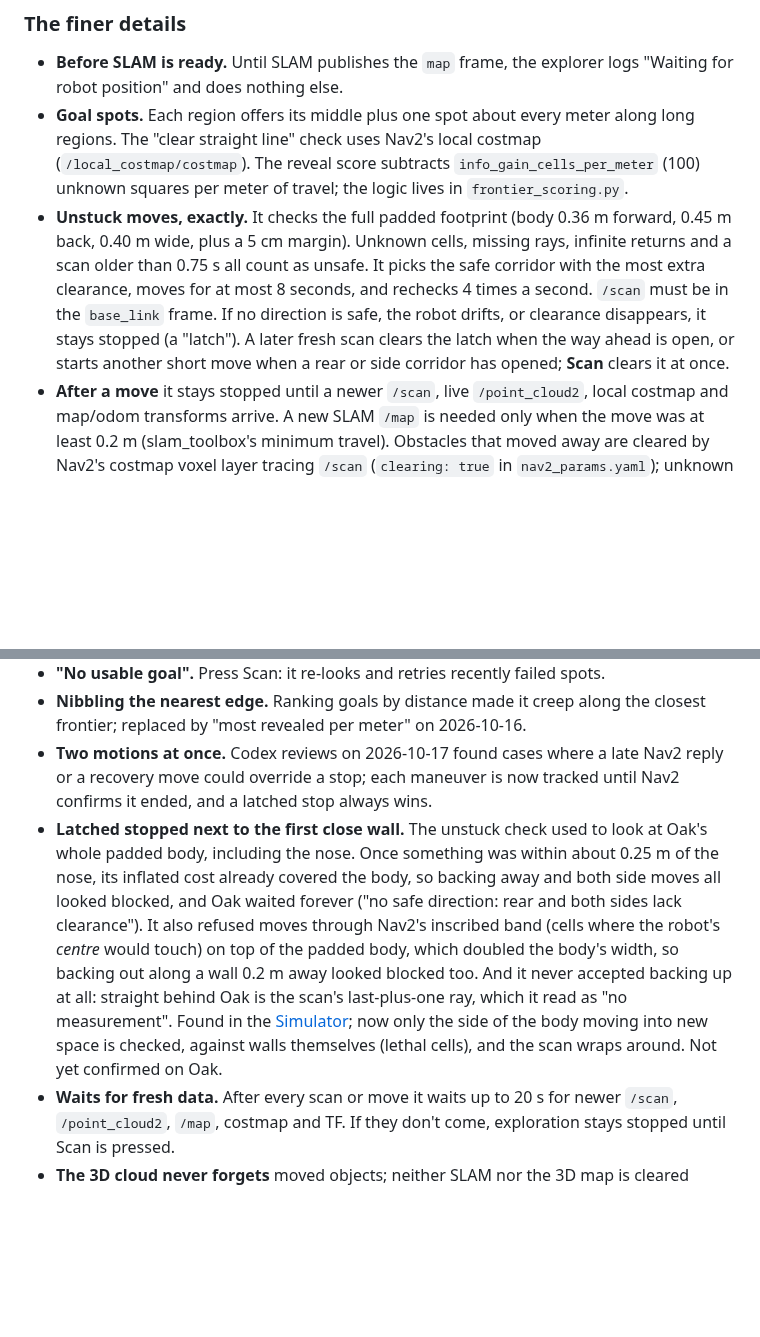
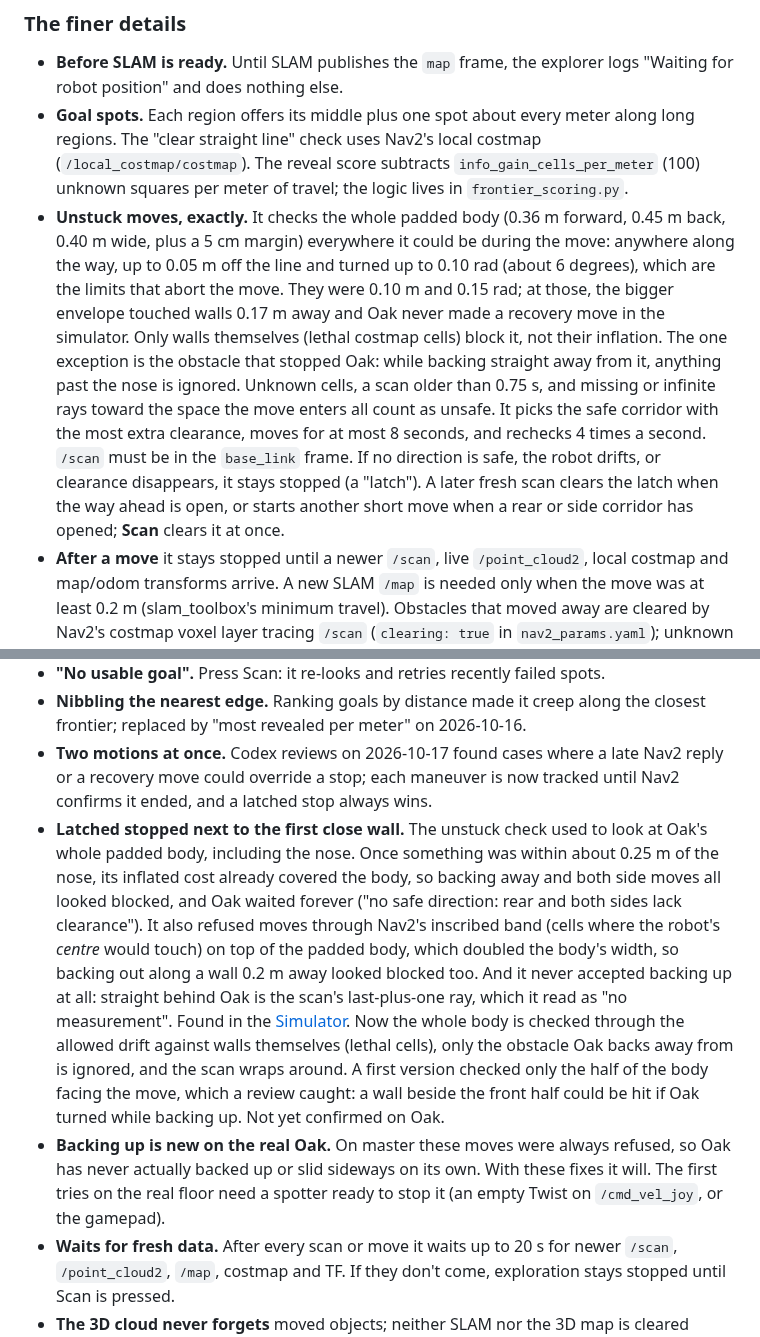
Before and after one commit to LuisMend12/go2-fusion, a Markdown page: docs/wiki/auto-mapper.md, 2 parts joined by grey strips. GitHub-like rendering; blank space fills up the shorter version.

Commit message:
WIP: wiki notes for the recovery whole-body check (batch interrupted)

```diff
--- a/docs/wiki/auto-mapper.md
+++ b/docs/wiki/auto-mapper.md
@@ -31,7 +31,7 @@ Part of: [Maps and navigation](maps-nav.md)
 
 - **Before SLAM is ready.** Until SLAM publishes the `map` frame, the explorer logs "Waiting for robot position" and does nothing else.
 - **Goal spots.** Each region offers its middle plus one spot about every meter along long regions. The "clear straight line" check uses Nav2's local costmap (`/local_costmap/costmap`). The reveal score subtracts `info_gain_cells_per_meter` (100) unknown squares per meter of travel; the logic lives in `frontier_scoring.py`.
-- **Unstuck moves, exactly.** It checks the full padded footprint (body 0.36 m forward, 0.45 m back, 0.40 m wide, plus a 5 cm margin). Unknown cells, missing rays, infinite returns and a scan older than 0.75 s all count as unsafe. It picks the safe corridor with the most extra clearance, moves for at most 8 seconds, and rechecks 4 times a second. `/scan` must be in the `base_link` frame. If no direction is safe, the robot drifts, or clearance disappears, it stays stopped (a "latch"). A later fresh scan clears the latch when the way ahead is open, or starts another short move when a rear or side corridor has opened; **Scan** clears it at once.
+- **Unstuck moves, exactly.** It checks the whole padded body (0.36 m forward, 0.45 m back, 0.40 m wide, plus a 5 cm margin) everywhere it could be during the move: anywhere along the way, up to 0.05 m off the line and turned up to 0.10 rad (about 6 degrees), which are the limits that abort the move. They were 0.10 m and 0.15 rad; at those, the bigger envelope touched walls 0.17 m away and Oak never made a recovery move in the simulator. Only walls themselves (lethal costmap cells) block it, not their inflation. The one exception is the obstacle that stopped Oak: while backing straight away from it, anything past the nose is ignored. Unknown cells, a scan older than 0.75 s, and missing or infinite rays toward the space the move enters all count as unsafe. It picks the safe corridor with the most extra clearance, moves for at most 8 seconds, and rechecks 4 times a second. `/scan` must be in the `base_link` frame. If no direction is safe, the robot drifts, or clearance disappears, it stays stopped (a "latch"). A later fresh scan clears the latch when the way ahead is open, or starts another short move when a rear or side corridor has opened; **Scan** clears it at once.
 - **After a move** it stays stopped until a newer `/scan`, live `/point_cloud2`, local costmap and map/odom transforms arrive. A new SLAM `/map` is needed only when the move was at least 0.2 m (slam_toolbox's minimum travel). Obstacles that moved away are cleared by Nav2's costmap voxel layer tracing `/scan` (`clearing: true` in `nav2_params.yaml`); unknown local costmap cells stay unknown, so recovery never treats them as free. The scan's height filter also limits which obstacles recovery can see.
 - **Stuck** means 3 failed goals in a row (`stuck_failure_count`), an obstacle-ahead abort, or "No usable goal" twice running. The open-space search goes through free space up to 4 m away (so never through walls). A failed escape does not trigger another one, escapes are at least 30 s apart, and escape goals always trigger a scan, even with `scan_after_goal` off. A failed scan also leaves exploration stopped.
 - **Stopping.** Ctrl+C cancels the in-flight Nav2 goal and waits briefly for the cancel to reach Nav2, so Oak does not keep walking toward a goal nobody tracks. Publishing an empty Twist on `/cmd_vel_joy` works as an emergency stop because twist_mux gives it the highest priority (10), overriding Nav2.
@@ -77,7 +77,8 @@ From the package README and Luis's commits (Oct 14-19):
 - **"No usable goal".** Press Scan: it re-looks and retries recently failed spots.
 - **Nibbling the nearest edge.** Ranking goals by distance made it creep along the closest frontier; replaced by "most revealed per meter" on 2026-10-16.
 - **Two motions at once.** Codex reviews on 2026-10-17 found cases where a late Nav2 reply or a recovery move could override a stop; each maneuver is now tracked until Nav2 confirms it ended, and a latched stop always wins.
-- **Latched stopped next to the first close wall.** The unstuck check used to look at Oak's whole padded body, including the nose. Once something was within about 0.25 m of the nose, its inflated cost already covered the body, so backing away and both side moves all looked blocked, and Oak waited forever ("no safe direction: rear and both sides lack clearance"). It also refused moves through Nav2's inscribed band (cells where the robot's *centre* would touch) on top of the padded body, which doubled the body's width, so backing out along a wall 0.2 m away looked blocked too. And it never accepted backing up at all: straight behind Oak is the scan's last-plus-one ray, which it read as "no measurement". Found in the [Simulator](simulator.md); now only the side of the body moving into new space is checked, against walls themselves (lethal cells), and the scan wraps around. Not yet confirmed on Oak.
+- **Latched stopped next to the first close wall.** The unstuck check used to look at Oak's whole padded body, including the nose. Once something was within about 0.25 m of the nose, its inflated cost already covered the body, so backing away and both side moves all looked blocked, and Oak waited forever ("no safe direction: rear and both sides lack clearance"). It also refused moves through Nav2's inscribed band (cells where the robot's *centre* would touch) on top of the padded body, which doubled the body's width, so backing out along a wall 0.2 m away looked blocked too. And it never accepted backing up at all: straight behind Oak is the scan's last-plus-one ray, which it read as "no measurement". Found in the [Simulator](simulator.md). Now the whole body is checked through the allowed drift against walls themselves (lethal cells), only the obstacle Oak backs away from is ignored, and the scan wraps around. A first version checked only the half of the body facing the move, which a review caught: a wall beside the front half could be hit if Oak turned while backing up. Not yet confirmed on Oak.
+- **Backing up is new on the real Oak.** On master these moves were always refused, so Oak has never actually backed up or slid sideways on its own. With these fixes it will. The first tries on the real floor need a spotter ready to stop it (an empty Twist on `/cmd_vel_joy`, or the gamepad).
 - **Waits for fresh data.** After every scan or move it waits up to 20 s for newer `/scan`, `/point_cloud2`, `/map`, costmap and TF. If they don't come, exploration stays stopped until Scan is pressed.
 - **The 3D cloud never forgets** moved objects; neither SLAM nor the 3D map is cleared during recovery.
 - **Big maps** make each step slower, because the whole map is rescanned every cycle.
```
Also changed, not shown: docs/wiki/simulator.md (+1 -1 lines).
